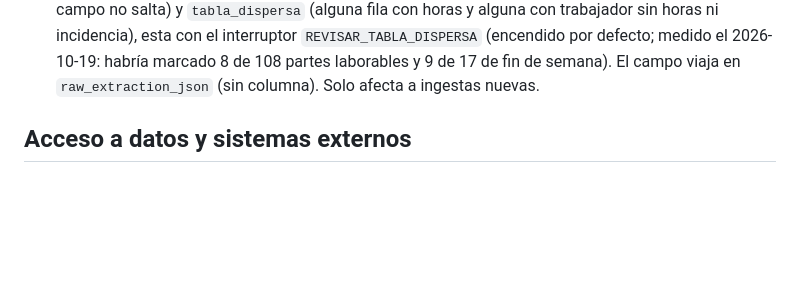
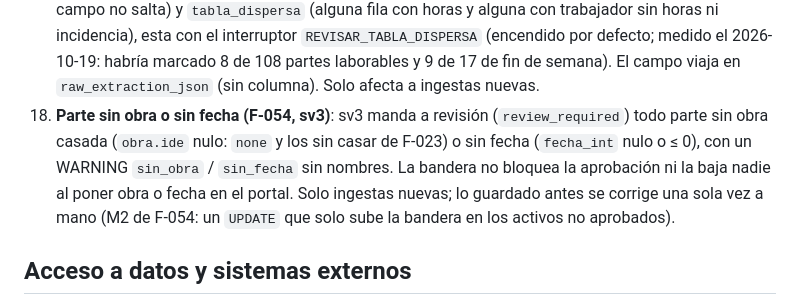
Before and after one commit to ruesma-dev/partes, a Markdown page: docs/ARCHITECTURE.md, the part around the change. GitHub-like rendering; blank space fills up the shorter version.

Commit message:
F-054 T5: semántica 18 en ARCHITECTURE (parte sin obra o sin fecha a revisión)
Co-Authored-By: Claude Opus 5.5 <noreply@anthropic.com>
Claude-Session: https://claude.ai/code/session_01SyojpGAkgJtNGgNiKCbhz6

```diff
--- a/docs/ARCHITECTURE.md
+++ b/docs/ARCHITECTURE.md
@@ -508,6 +508,13 @@ contexto añade `embedded_in` (la cadena de correos). El correo va a
     (encendido por defecto; medido el 2026-10-19: habría marcado 8 de 108
     partes laborables y 9 de 17 de fin de semana). El campo viaja en
     `raw_extraction_json` (sin columna). Solo afecta a ingestas nuevas.
+18. **Parte sin obra o sin fecha (F-054, sv3)**: sv3 manda a revisión
+    (`review_required`) todo parte sin obra casada (`obra.ide` nulo: `none`
+    y los sin casar de F-023) o sin fecha (`fecha_int` nulo o ≤ 0), con un
+    WARNING `sin_obra` / `sin_fecha` sin nombres. La bandera no bloquea la
+    aprobación ni la baja nadie al poner obra o fecha en el portal. Solo
+    ingestas nuevas; lo guardado antes se corrige una sola vez a mano (M2 de
+    F-054: un `UPDATE` que solo sube la bandera en los activos no aprobados).
 
 ## Acceso a datos y sistemas externos
 
```
Also changed, not shown: specs/F-054-sin-obra-o-fecha-a-revision/tasks.md (+1 -1 lines).
